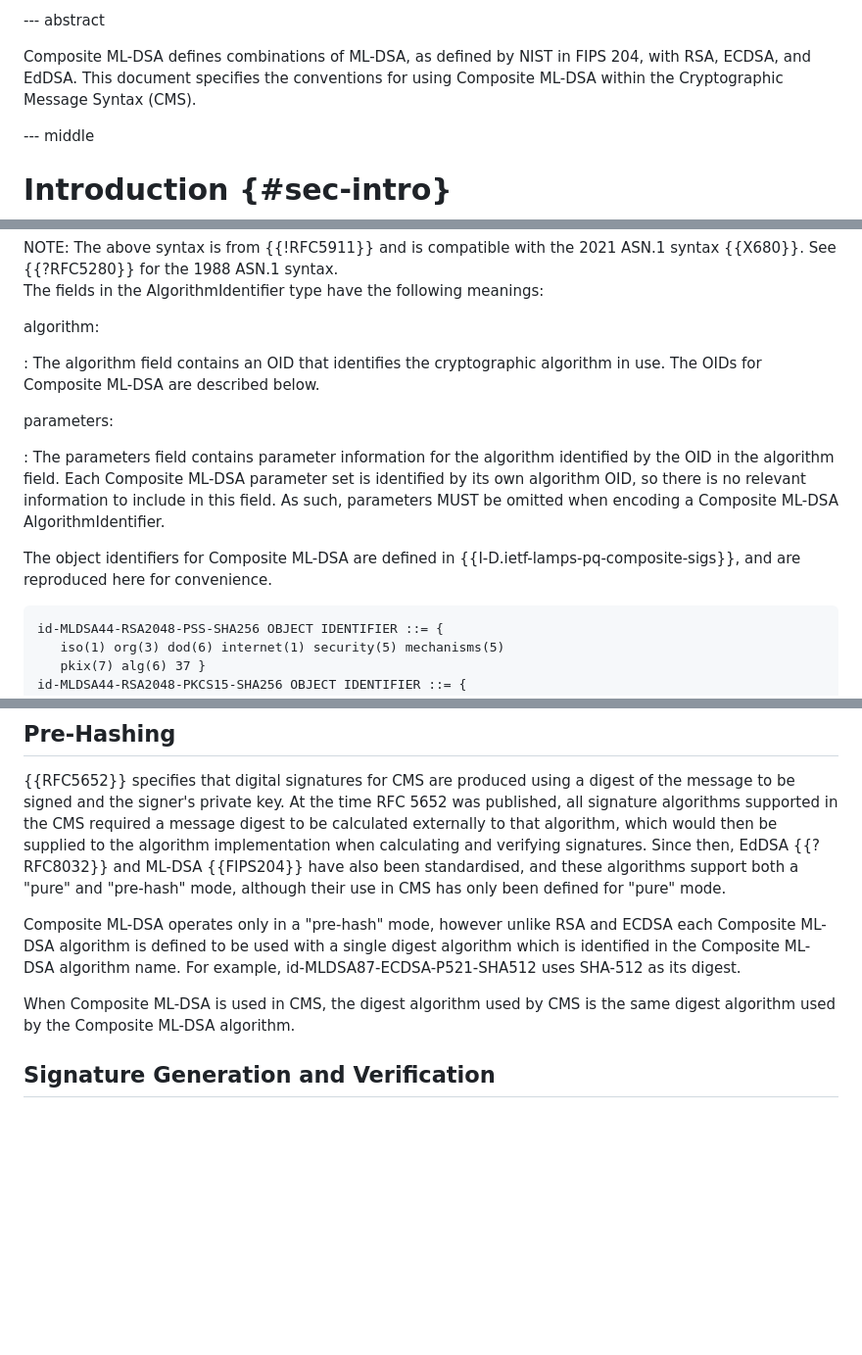
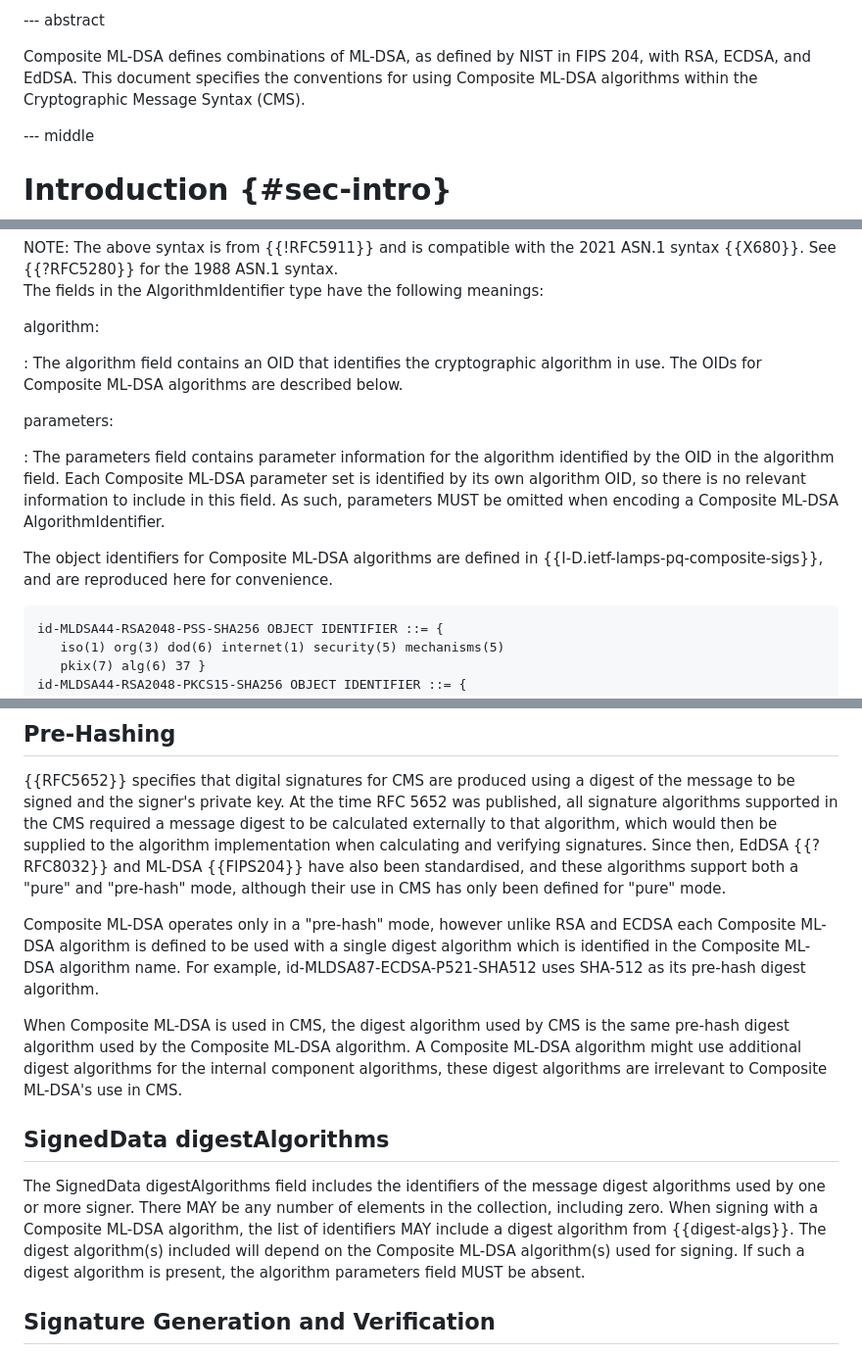
Before and after one commit to lamps-wg/cms-composite-sigs, a Markdown page: draft-ietf-lamps-cms-composite-sigs.md, 3 parts joined by grey strips. Shown: that part at 98% size. Rendered like a GitHub page; blank space fills up the shorter version.

Commit message:
Add section on SignedData.digestAlgorithms

```diff
--- a/draft-ietf-lamps-cms-composite-sigs.md
+++ b/draft-ietf-lamps-cms-composite-sigs.md
@@ -83,7 +83,7 @@ informative:
 --- abstract
 
 Composite ML-DSA defines combinations of ML-DSA, as defined by NIST in FIPS 204, with RSA, ECDSA, and EdDSA.
-This document specifies the conventions for using Composite ML-DSA within the Cryptographic Message Syntax (CMS).
+This document specifies the conventions for using Composite ML-DSA algorithms within the Cryptographic Message Syntax (CMS).
 
 
 --- middle
@@ -130,7 +130,7 @@ The fields in the AlgorithmIdentifier type have the following meanings:
 algorithm:
 
 : The algorithm field contains an OID that identifies the cryptographic algorithm in use.
-The OIDs for Composite ML-DSA are described below.
+The OIDs for Composite ML-DSA algorithms are described below.
 
 parameters:
 
@@ -138,7 +138,7 @@ parameters:
 Each Composite ML-DSA parameter set is identified by its own algorithm OID, so there is no relevant information to include in this field.
 As such, parameters MUST be omitted when encoding a Composite ML-DSA AlgorithmIdentifier.
 
-The object identifiers for Composite ML-DSA are defined in {{I-D.ietf-lamps-pq-composite-sigs}}, and are reproduced here for convenience.
+The object identifiers for Composite ML-DSA algorithms are defined in {{I-D.ietf-lamps-pq-composite-sigs}}, and are reproduced here for convenience.
 
 ~~~ asn.1
 id-MLDSA44-RSA2048-PSS-SHA256 OBJECT IDENTIFIER ::= {
@@ -206,9 +206,18 @@ At the time RFC 5652 was published, all signature algorithms supported in the CM
 Since then, EdDSA {{?RFC8032}} and ML-DSA {{FIPS204}} have also been standardised, and these algorithms support both a "pure" and "pre-hash" mode, although their use in CMS has only been defined for "pure" mode.
 
 Composite ML-DSA operates only in a "pre-hash" mode, however unlike RSA and ECDSA each Composite ML-DSA algorithm is defined to be used with a single digest algorithm which is identified in the Composite ML-DSA algorithm name.
-For example, id-MLDSA87-ECDSA-P521-SHA512 uses SHA-512 as its digest.
+For example, id-MLDSA87-ECDSA-P521-SHA512 uses SHA-512 as its pre-hash digest algorithm.
 
-When Composite ML-DSA is used in CMS, the digest algorithm used by CMS is the same digest algorithm used by the Composite ML-DSA algorithm.
+When Composite ML-DSA is used in CMS, the digest algorithm used by CMS is the same pre-hash digest algorithm used by the Composite ML-DSA algorithm.  A Composite ML-DSA algorithm might use additional digest algorithms for the internal component algorithms, these digest algorithms are irrelevant to Composite ML-DSA's use in CMS.
+
+
+## SignedData digestAlgorithms
+
+The SignedData digestAlgorithms field includes the identifiers of the message digest algorithms used by one or more signer.
+There MAY be any number of elements in the collection, including zero.
+When signing with a Composite ML-DSA algorithm, the list of identifiers MAY include a digest algorithm from {{digest-algs}}.
+The digest algorithm(s) included will depend on the Composite ML-DSA algorithm(s) used for signing.
+If such a digest algorithm is present, the algorithm parameters field MUST be absent.
 
 
 ## Signature Generation and Verification
```
